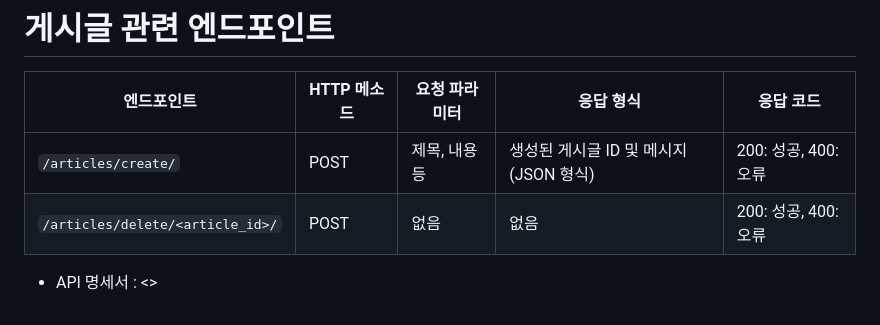
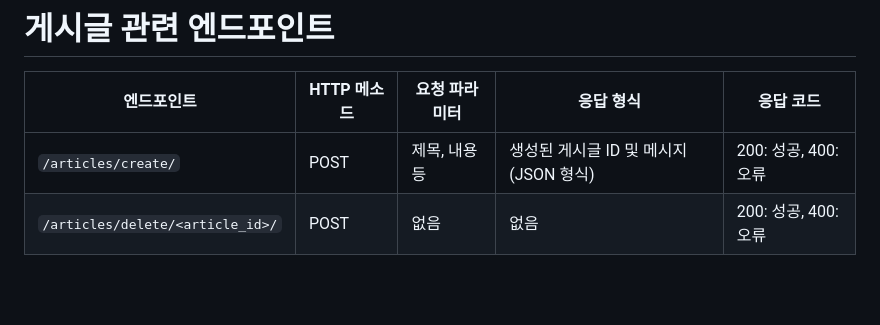
Before and after one commit to billyhyunjun/sparta_market, a Markdown page: README.md, the part around the change. GitHub-like rendering; blank space fills up the shorter version.

```diff
--- a/README.md
+++ b/README.md
@@ -241,7 +241,3 @@ https://drive.google.com/file/d/1-t8pzZDOuCaNdM8Tw0UoU-DQHvk6gtGu/view?usp=shari
 |--------------------------------|-------------|-----------------------------|-------------------------------------|---------------------------|
 | `/articles/create/`            | POST        | 제목, 내용 등               | 생성된 게시글 ID 및 메시지(JSON 형식) | 200: 성공, 400: 오류     |
 | `/articles/delete/<article_id>/`| POST       | 없음                        | 없음                                | 200: 성공, 400: 오류     |
-
-
-
-- API 명세서 : <>
```
